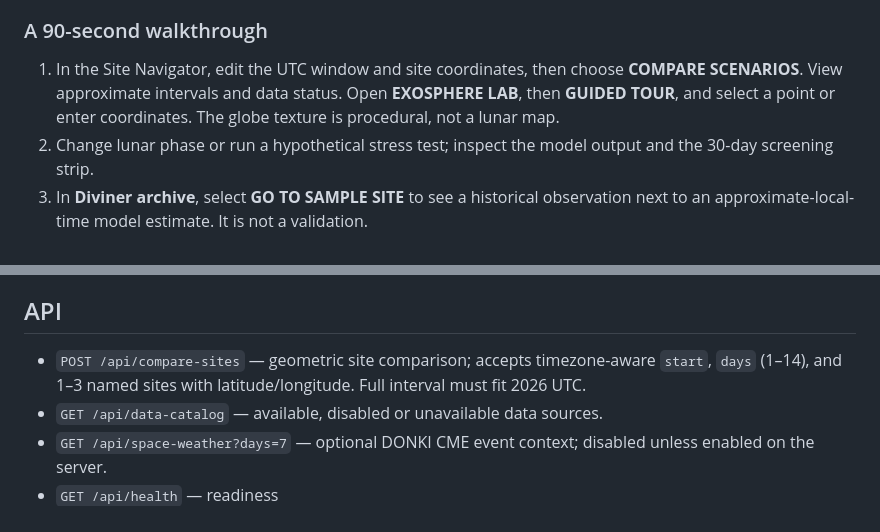
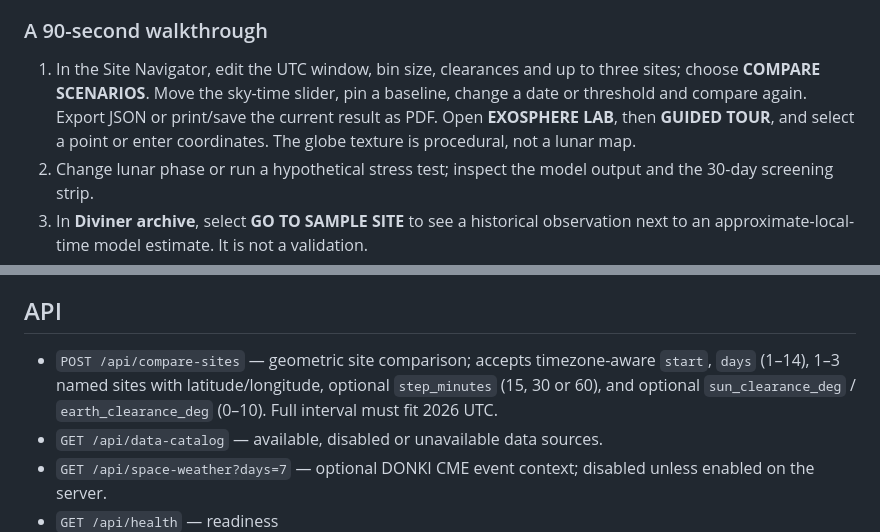
Before and after one commit to hariszafar740-lang/hariszafar740-lang, a Markdown page: lunar-envelope/README.md, 2 parts joined by grey strips. GitHub-like rendering.

```diff
--- a/lunar-envelope/README.md
+++ b/lunar-envelope/README.md
@@ -72,7 +72,7 @@ Windows users can replace `py -3.11` with another installed Python 3.11+ executa
 
 ### A 90-second walkthrough
 
-1. In the Site Navigator, edit the UTC window and site coordinates, then choose **COMPARE SCENARIOS**. View approximate intervals and data status. Open **EXOSPHERE LAB**, then **GUIDED TOUR**, and select a point or enter coordinates. The globe texture is procedural, not a lunar map.
+1. In the Site Navigator, edit the UTC window, bin size, clearances and up to three sites; choose **COMPARE SCENARIOS**. Move the sky-time slider, pin a baseline, change a date or threshold and compare again. Export JSON or print/save the current result as PDF. Open **EXOSPHERE LAB**, then **GUIDED TOUR**, and select a point or enter coordinates. The globe texture is procedural, not a lunar map.
 2. Change lunar phase or run a hypothetical stress test; inspect the model output and the 30-day screening strip.
 3. In **Diviner archive**, select **GO TO SAMPLE SITE** to see a historical observation next to an approximate-local-time model estimate. It is not a validation.
 4. Download a **CSV** or **PDF** report. Candidate intervals are screening indicators, **not safe EVA windows**.
@@ -113,7 +115,7 @@ It writes a separate provenance JSON and refuses an existing output; use `--mode
 
 ## API
 
-- `POST /api/compare-sites` — geometric site comparison; accepts timezone-aware `start`, `days` (1–14), and 1–3 named sites with latitude/longitude. Full interval must fit 2026 UTC.
+- `POST /api/compare-sites` — geometric site comparison; accepts timezone-aware `start`, `days` (1–14), 1–3 named sites with latitude/longitude, optional `step_minutes` (15, 30 or 60), and optional `sun_clearance_deg` / `earth_clearance_deg` (0–10). Full interval must fit 2026 UTC.
 - `GET /api/data-catalog` — available, disabled or unavailable data sources.
 - `GET /api/space-weather?days=7` — optional DONKI CME event context; disabled unless enabled on the server.
 - `GET /api/health` — readiness
```
Also changed, not shown: other parts of lunar-envelope/README.md (+5 -3 lines), lunar-envelope/AUDIT.md (+7 -1 lines), lunar-envelope/docs/DEMO.md (added, +28 -0 lines), lunar-envelope/docs/workspace.png, 7 other files.
